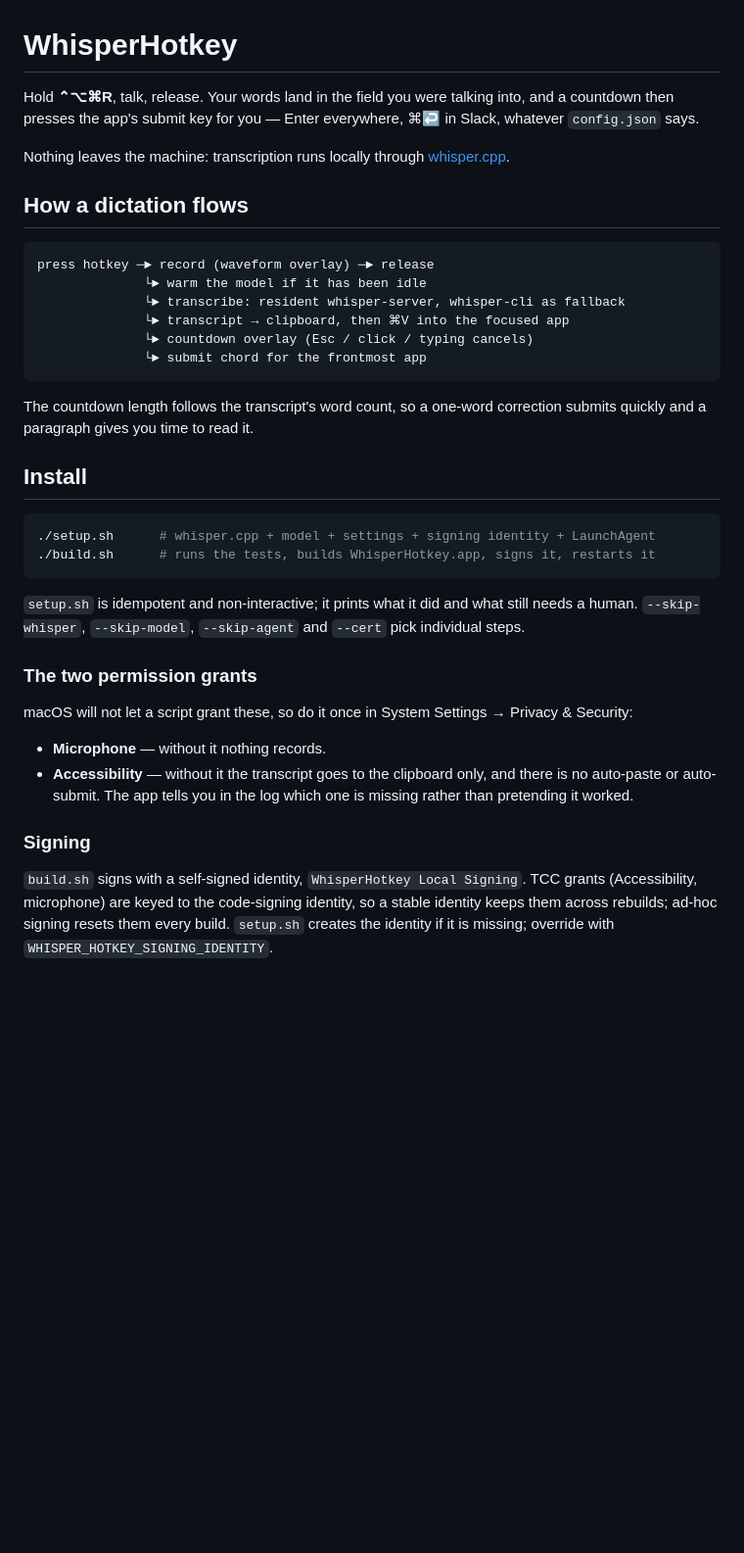
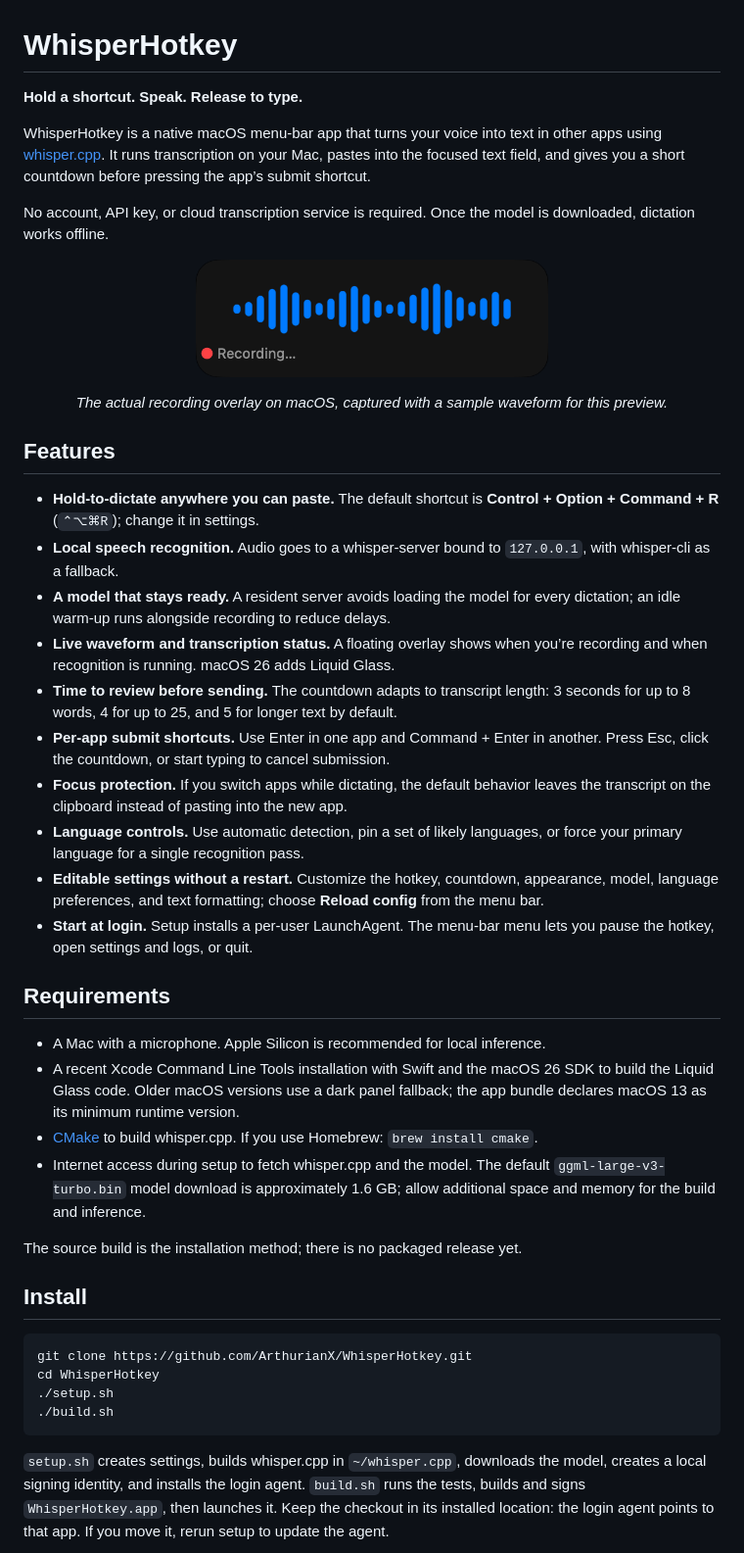
Before and after one commit to ArthurianX/WhisperHotkey, a Markdown page: README.md, the part around one of its changes. Shown at 98% size. Rendered like a GitHub page; pictures changed too: docs/images/recording-overlay.png (added); blank space fills up the shorter version.

Commit message:
Document features, installation, and usage with native overlay screenshot

````diff
--- a/README.md
+++ b/README.md
@@ -1,52 +1,71 @@
 # WhisperHotkey
 
-Hold **⌃⌥⌘R**, talk, release. Your words land in the field you were talking
-into, and a countdown then presses the app's submit key for you — Enter
-everywhere, ⌘↩ in Slack, whatever `config.json` says.
+**Hold a shortcut. Speak. Release to type.**
 
-Nothing leaves the machine: transcription runs locally through
-[whisper.cpp](https://github.com/ggml-org/whisper.cpp).
+WhisperHotkey is a native macOS menu-bar app that turns your voice into text in
+other apps using [whisper.cpp](https://github.com/ggml-org/whisper.cpp). It runs
+transcription on your Mac, pastes into the focused text field, and gives you a
+short countdown before pressing the app’s submit shortcut.
 
-## How a dictation flows
+No account, API key, or cloud transcription service is required. Once the model
+is downloaded, dictation works offline.
 
-```
-press hotkey ─► record (waveform overlay) ─► release
-              └► warm the model if it has been idle
-              └► transcribe: resident whisper-server, whisper-cli as fallback
-              └► transcript → clipboard, then ⌘V into the focused app
-              └► countdown overlay (Esc / click / typing cancels)
-              └► submit chord for the frontmost app
-```
+<p align="center">
+  <img src="docs/images/recording-overlay.png" alt="WhisperHotkey’s native floating recording overlay with a blue waveform and Recording status" width="360">
+</p>
 
-The countdown length follows the transcript's word count, so a one-word
-correction submits quickly and a paragraph gives you time to read it.
+<p align="center"><em>The actual recording overlay on macOS, captured with a sample waveform for this preview.</em></p>
+
+## Features
+
+- **Hold-to-dictate anywhere you can paste.** The default shortcut is
+  **Control + Option + Command + R** (`⌃⌥⌘R`); change it in settings.
+- **Local speech recognition.** Audio goes to a whisper-server bound to
+  `127.0.0.1`, with whisper-cli as a fallback.
+- **A model that stays ready.** A resident server avoids loading the model for
+  every dictation; an idle warm-up runs alongside recording to reduce delays.
+- **Live waveform and transcription status.** A floating overlay shows when
+  you’re recording and when recognition is running. macOS 26 adds Liquid Glass.
+- **Time to review before sending.** The countdown adapts to transcript length:
+  3 seconds for up to 8 words, 4 for up to 25, and 5 for longer text by default.
+- **Per-app submit shortcuts.** Use Enter in one app and Command + Enter in
+  another. Press Esc, click the countdown, or start typing to cancel submission.
+- **Focus protection.** If you switch apps while dictating, the default behavior
+  leaves the transcript on the clipboard instead of pasting into the new app.
+- **Language controls.** Use automatic detection, pin a set of likely languages,
+  or force your primary language for a single recognition pass.
+- **Editable settings without a restart.** Customize the hotkey, countdown,
+  appearance, model, language preferences, and text formatting; choose
+  **Reload config** from the menu bar.
+- **Start at login.** Setup installs a per-user LaunchAgent. The menu-bar menu
+  lets you pause the hotkey, open settings and logs, or quit.
+
+## Requirements
+
+- A Mac with a microphone. Apple Silicon is recommended for local inference.
+- A recent Xcode Command Line Tools installation with Swift and the macOS 26
+  SDK to build the Liquid Glass code. Older macOS versions use a dark panel
+  fallback; the app bundle declares macOS 13 as its minimum runtime version.
+- [CMake](https://cmake.org/) to build whisper.cpp. If you use Homebrew:
+  `brew install cmake`.
+- Internet access during setup to fetch whisper.cpp and the model. The default
+  `ggml-large-v3-turbo.bin` model download is approximately 1.6 GB; allow
+  additional space and memory for the build and inference.
+
+The source build is the installation method; there is no packaged release yet.
 
 ## Install
 
 ```sh
-./setup.sh      # whisper.cpp + model + settings + signing identity + LaunchAgent
-./build.sh      # runs the tests, builds WhisperHotkey.app, signs it, restarts it
+git clone https://github.com/ArthurianX/WhisperHotkey.git
+cd WhisperHotkey
+./setup.sh
+./build.sh
 ```
 
-`setup.sh` is idempotent and non-interactive; it prints what it did and what
-still needs a human. `--skip-whisper`, `--skip-model`, `--skip-agent` and
-`--cert` pick individual steps.
+`setup.sh` creates settings, builds whisper.cpp in `~/whisper.cpp`, downloads the
+model, creates a local signing identity, and installs the login agent.
+`build.sh` runs the tests, builds and signs `WhisperHotkey.app`, then launches it.
+Keep the checkout in its installed location: the login agent points to that app.
+If you move it, rerun setup to update the agent.
 
-### The two permission grants
-
-macOS will not let a script grant these, so do it once in System Settings →
-Privacy & Security:
-
-- **Microphone** — without it nothing records.
-- **Accessibility** — without it the transcript goes to the clipboard only, and
-  there is no auto-paste or auto-submit. The app tells you in the log which one
-  is missing rather than pretending it worked.
-
-### Signing
-
-`build.sh` signs with a self-signed identity, `WhisperHotkey Local Signing`.
-TCC grants (Accessibility, microphone) are keyed to the code-signing identity,
-so a stable identity keeps them across rebuilds; ad-hoc signing resets them
-every build. `setup.sh` creates the identity if it is missing; override with
-`WHISPER_HOTKEY_SIGNING_IDENTITY`.
-
````
Also changed, not shown: other parts of README.md (+157 -131 lines).
